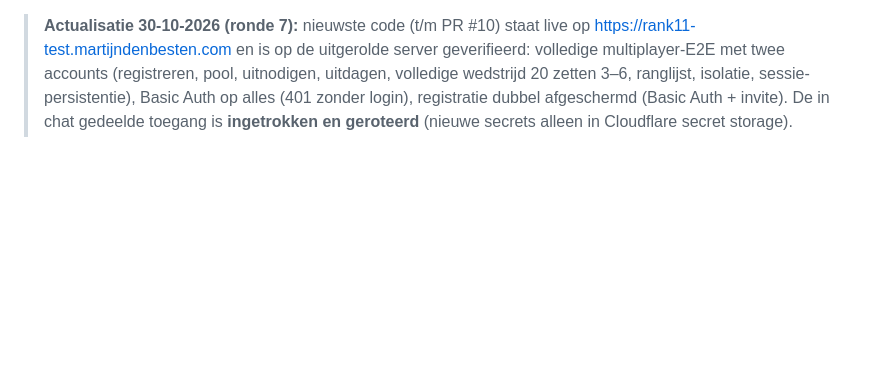
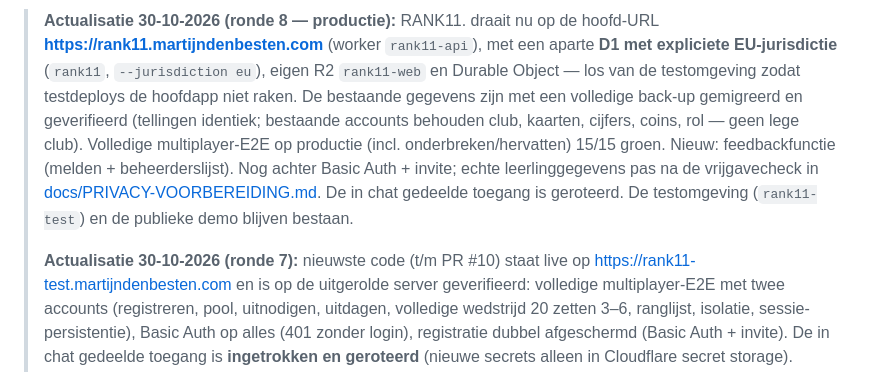
Before and after one commit to MartijndBesten/RANK11., a Markdown page: HANDOFF.md, the part around the change. Drawn GitHub-style; blank space fills up the shorter version.

```diff
--- a/HANDOFF.md
+++ b/HANDOFF.md
@@ -1,3 +1,5 @@
+> **Actualisatie 30-10-2026 (ronde 8 — productie):** RANK11. draait nu op de hoofd-URL **https://rank11.martijndenbesten.com** (worker `rank11-api`), met een aparte **D1 met expliciete EU-jurisdictie** (`rank11`, `--jurisdiction eu`), eigen R2 `rank11-web` en Durable Object — los van de testomgeving zodat testdeploys de hoofdapp niet raken. De bestaande gegevens zijn met een volledige back-up gemigreerd en geverifieerd (tellingen identiek; bestaande accounts behouden club, kaarten, cijfers, coins, rol — geen lege club). Volledige multiplayer-E2E op productie (incl. onderbreken/hervatten) 15/15 groen. Nieuw: feedbackfunctie (melden + beheerderslijst). Nog achter Basic Auth + invite; echte leerlinggegevens pas na de vrijgavecheck in [docs/PRIVACY-VOORBEREIDING.md](docs/PRIVACY-VOORBEREIDING.md). De in chat gedeelde toegang is geroteerd. De testomgeving (`rank11-test`) en de publieke demo blijven bestaan.
+>
 > **Actualisatie 30-10-2026 (ronde 7):** nieuwste code (t/m PR #10) staat live op https://rank11-test.martijndenbesten.com en is op de uitgerolde server geverifieerd: volledige multiplayer-E2E met twee accounts (registreren, pool, uitnodigen, uitdagen, volledige wedstrijd 20 zetten 3–6, ranglijst, isolatie, sessie-persistentie), Basic Auth op alles (401 zonder login), registratie dubbel afgeschermd (Basic Auth + invite). De in chat gedeelde toegang is **ingetrokken en geroteerd** (nieuwe secrets alleen in Cloudflare secret storage). Nieuw: beheerdersroute voor uitnodigingen (aanmaken/intrekken) in Instellingen voor platform_admin; UI-fixes (toast overlapt subtabs niet meer, lege ranglijst, verouderde copy). Mobiel: geen overflow op 390/360px (Chromium; echte iPhone/Safari-test niet uitvoerbaar in deze omgeving). Hoofdadres `rank11.martijndenbesten.com` is vrij en haalbaar, bewust nog niet opengezet. Nog open: strikt EU-**jurisdictie** i.p.v. plaatsing, en — vóór echte leerlingen — ouderlijke toestemming + DPIA. Geen vrijgave voor echte leerlinggegevens.
 >
 > **Actualisatie 30-10-2026:** de gehardde online-only pilot (PR #9) is uitgerold en geverifieerd. Details in [apps/api/TEST-DEPLOY.md](apps/api/TEST-DEPLOY.md). De publieke demo staat los op https://rank11-demo.martijndenbesten.com.
```
Also changed, not shown: docs/PRIVACY-VOORBEREIDING.md (added, +56 -0 lines).
